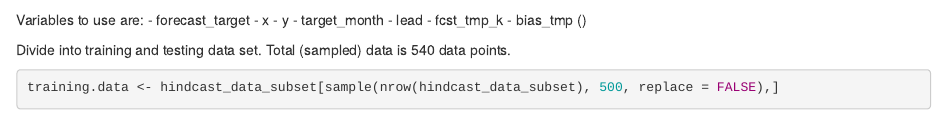
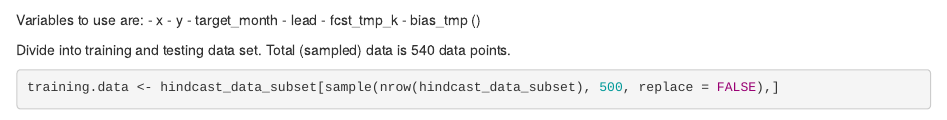
Before and after one commit to tomgause/iScience-Project, an R Markdown document (Random_Forest_Temperature.Rmd): the page in a window 1100 px wide, from 2380 px down. Rendered offline with R 4.5, knitr and Pandoc, with nearby package versions; some code elsewhere in the file could not run offline.

Commit message:
Update Random_Forest_Temperature.Rmd

```diff
--- a/Random_Forest_Temperature.Rmd
+++ b/Random_Forest_Temperature.Rmd
@@ -50,7 +50,6 @@ hindcast_data_subset <- hindcast_data_subset %>%
 
 
 Variables to use are:
-- forecast_target
 - x
 - y
 - target_month
```
